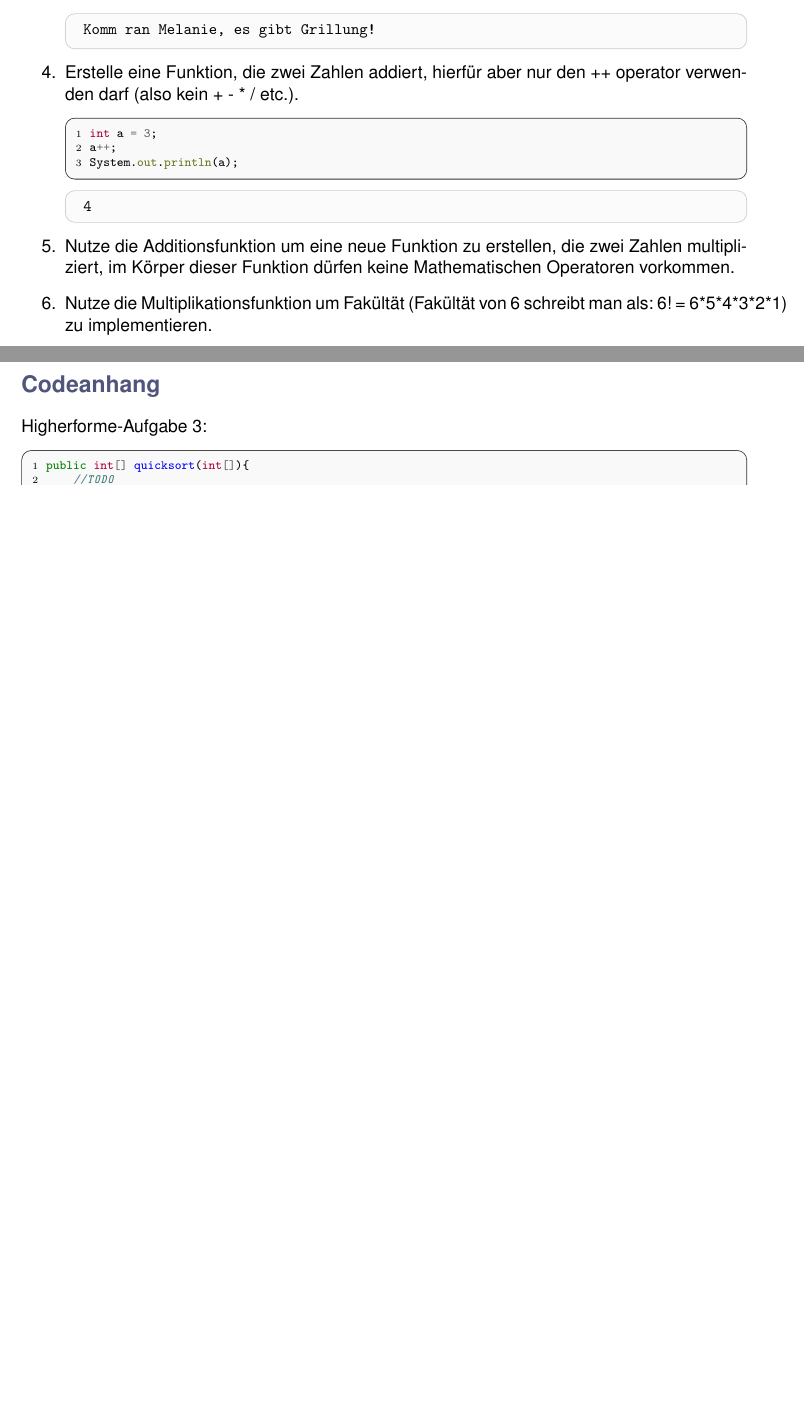
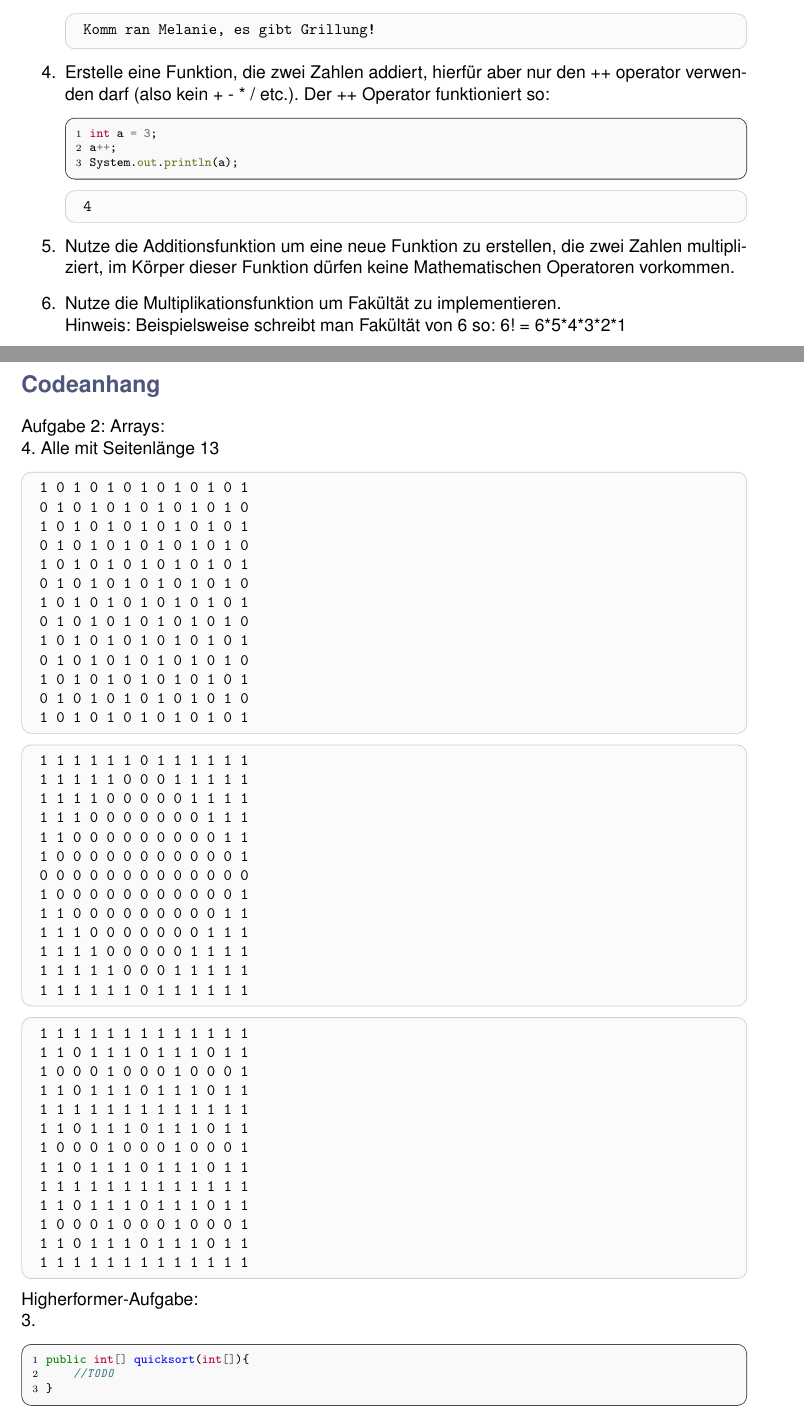
Before and after one commit to FIUS/PSEVK-2025, a LaTeX problem sheet (src/Day3/exercise/sheet.tex): two parts of pages 2 and 5 of 5, joined at a grey line, cut so that both start at the same text, the shorter picture padded with empty space. Compiled offline with pdfLaTeX.

Commit message:
Tag 3 aufgaben überarbeitet

```diff
--- a/src/Day3/exercise/sheet.tex
+++ b/src/Day3/exercise/sheet.tex
@@ -22,7 +22,7 @@ Es ist Grillereizeit meine Freunde!
     \begin{ausgabe}
 Komm ran Melanie, es gibt Grillung!
     \end{ausgabe}
-    \item Erstelle eine Funktion, die zwei Zahlen addiert, hierfür aber nur den ++ operator verwenden darf (also kein + - * / etc.).
+    \item Erstelle eine Funktion, die zwei Zahlen addiert, hierfür aber nur den ++ operator verwenden darf (also kein + - * / etc.). Der ++ Operator funktioniert so:
     \begin{minted}{java}
 int a = 3;
 a++;
@@ -32,7 +32,8 @@ System.out.println(a);
         4
     \end{ausgabe}
     \item Nutze die Additionsfunktion um eine neue Funktion zu erstellen, die zwei Zahlen multipliziert, im Körper dieser Funktion dürfen keine Mathematischen Operatoren vorkommen.
-    \item Nutze die Multiplikationsfunktion um Fakültät (Fakültät von 6 schreibt man als: 6! = 6*5*4*3*2*1) zu implementieren.
+    \item Nutze die Multiplikationsfunktion um Fakültät zu implementieren.\\
+    Hinweis: Beispielsweise schreibt man Fakültät von 6 so: 6! = 6*5*4*3*2*1
 \end{enumerate}
 
 \newpage
@@ -65,7 +91,56 @@ Java bietet eine Funktion um Zeit akkurat zu Messen: \texttt{System.nanoTime()}
 
 \newpage
 \aufgabe{Codeanhang}
-Higherforme-Aufgabe 3:
+Aufgabe 2: Arrays:\\
+4. Alle mit Seitenlänge 13
+\begin{ausgabe}
+1 0 1 0 1 0 1 0 1 0 1 0 1 \\
+0 1 0 1 0 1 0 1 0 1 0 1 0 \\
+1 0 1 0 1 0 1 0 1 0 1 0 1 \\
+0 1 0 1 0 1 0 1 0 1 0 1 0 \\
+1 0 1 0 1 0 1 0 1 0 1 0 1 \\
+0 1 0 1 0 1 0 1 0 1 0 1 0 \\
+1 0 1 0 1 0 1 0 1 0 1 0 1 \\
+0 1 0 1 0 1 0 1 0 1 0 1 0 \\
+1 0 1 0 1 0 1 0 1 0 1 0 1 \\
+0 1 0 1 0 1 0 1 0 1 0 1 0 \\
+1 0 1 0 1 0 1 0 1 0 1 0 1 \\
+0 1 0 1 0 1 0 1 0 1 0 1 0 \\
+1 0 1 0 1 0 1 0 1 0 1 0 1
+\end{ausgabe}
+\begin{ausgabe}
+1 1 1 1 1 1 0 1 1 1 1 1 1 \\
+1 1 1 1 1 0 0 0 1 1 1 1 1 \\
+1 1 1 1 0 0 0 0 0 1 1 1 1 \\
+1 1 1 0 0 0 0 0 0 0 1 1 1 \\
+1 1 0 0 0 0 0 0 0 0 0 1 1 \\
+1 0 0 0 0 0 0 0 0 0 0 0 1 \\
+0 0 0 0 0 0 0 0 0 0 0 0 0 \\
+1 0 0 0 0 0 0 0 0 0 0 0 1 \\
+1 1 0 0 0 0 0 0 0 0 0 1 1 \\
+1 1 1 0 0 0 0 0 0 0 1 1 1 \\
+1 1 1 1 0 0 0 0 0 1 1 1 1 \\
+1 1 1 1 1 0 0 0 1 1 1 1 1 \\
+1 1 1 1 1 1 0 1 1 1 1 1 1
+\end{ausgabe}
+\begin{ausgabe}
+1 1 1 1 1 1 1 1 1 1 1 1 1 \\
+1 1 0 1 1 1 0 1 1 1 0 1 1 \\
+1 0 0 0 1 0 0 0 1 0 0 0 1 \\
+1 1 0 1 1 1 0 1 1 1 0 1 1 \\
+1 1 1 1 1 1 1 1 1 1 1 1 1 \\
+1 1 0 1 1 1 0 1 1 1 0 1 1 \\
+1 0 0 0 1 0 0 0 1 0 0 0 1 \\
+1 1 0 1 1 1 0 1 1 1 0 1 1 \\
+1 1 1 1 1 1 1 1 1 1 1 1 1 \\
+1 1 0 1 1 1 0 1 1 1 0 1 1 \\
+1 0 0 0 1 0 0 0 1 0 0 0 1 \\
+1 1 0 1 1 1 0 1 1 1 0 1 1 \\
+1 1 1 1 1 1 1 1 1 1 1 1 1
+\end{ausgabe}
+
+Higherformer-Aufgabe:\\
+3.
 \begin{minted}{java}
 public int[] quicksort(int[]){
     //TODO
```
Also changed, not shown: src/Day3/exercise/sheet.tex (39 more changed lines).
